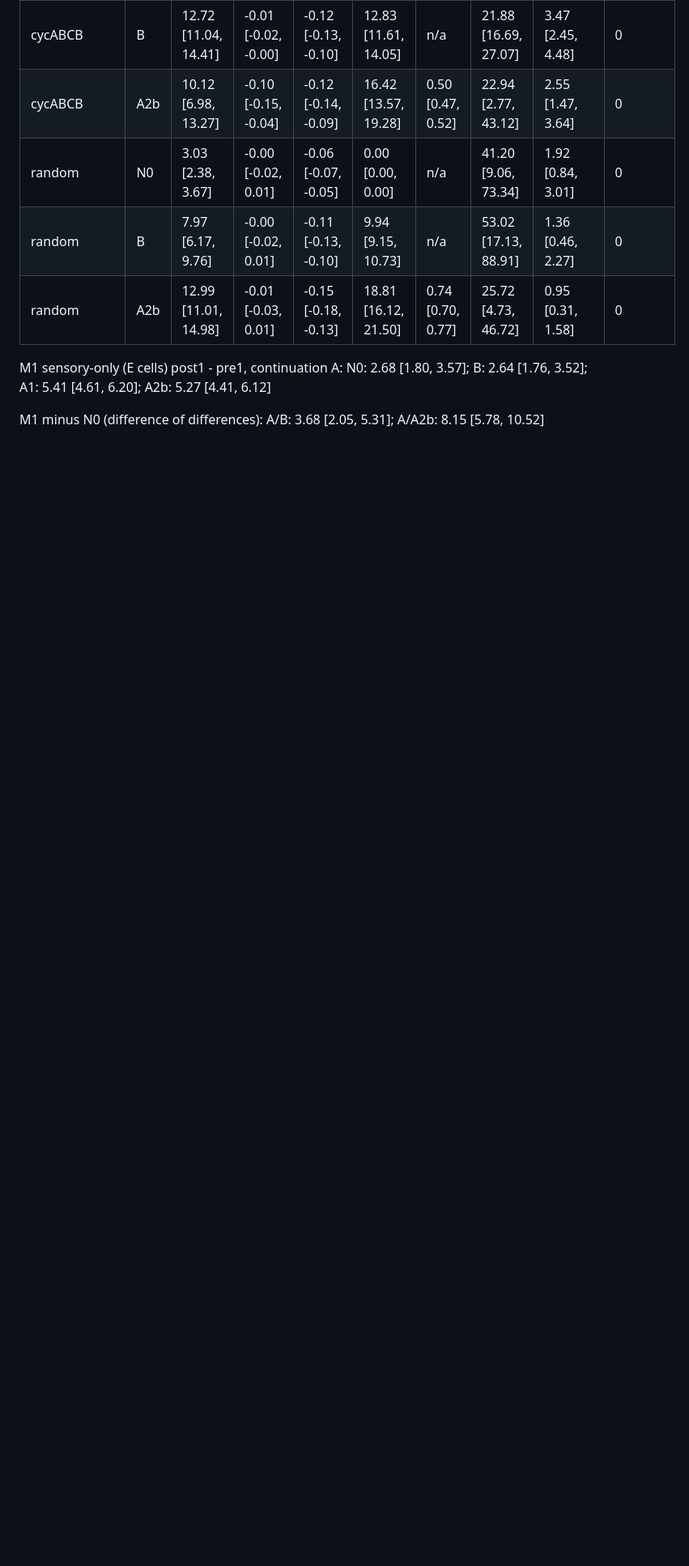
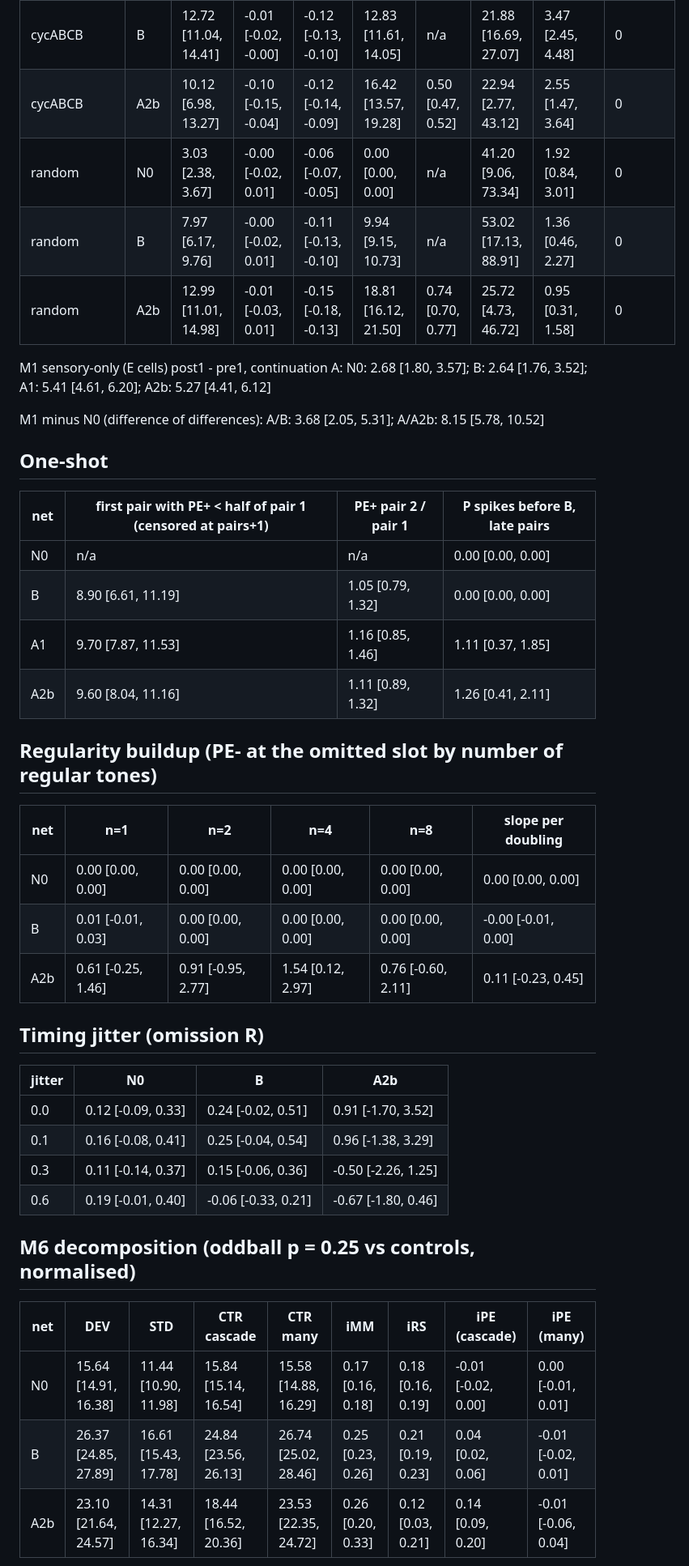
Before and after one commit to Aryan-sk6/SNN-RESEARCH, a Markdown page: results/tier2_summary_full.md, the part around one of its changes. Shown at 81% size. Rendered like a GitHub page; blank space fills up the shorter version.

```diff
--- a/results/tier2_summary_full.md
+++ b/results/tier2_summary_full.md
@@ -48,3 +48,37 @@ M1 sensory-only (E cells) post1 - pre1, continuation A: N0: 2.68 [1.80, 3.57]; B
 
 M1 minus N0 (difference of differences): A/B: 3.68 [2.05, 5.31]; A/A2b: 8.15 [5.78, 10.52]
 
+## One-shot
+
+| net | first pair with PE+ < half of pair 1 (censored at pairs+1) | PE+ pair 2 / pair 1 | P spikes before B, late pairs |
+|---|---|---|---|
+| N0 | n/a | n/a | 0.00 [0.00, 0.00] |
+| B | 8.90 [6.61, 11.19] | 1.05 [0.79, 1.32] | 0.00 [0.00, 0.00] |
+| A1 | 9.70 [7.87, 11.53] | 1.16 [0.85, 1.46] | 1.11 [0.37, 1.85] |
+| A2b | 9.60 [8.04, 11.16] | 1.11 [0.89, 1.32] | 1.26 [0.41, 2.11] |
+
+## Regularity buildup (PE- at the omitted slot by number of regular tones)
+
+| net | n=1 | n=2 | n=4 | n=8 | slope per doubling |
+|---|---|---|---|---|---|
+| N0 | 0.00 [0.00, 0.00] | 0.00 [0.00, 0.00] | 0.00 [0.00, 0.00] | 0.00 [0.00, 0.00] | 0.00 [0.00, 0.00] |
+| B | 0.01 [-0.01, 0.03] | 0.00 [0.00, 0.00] | 0.00 [0.00, 0.00] | 0.00 [0.00, 0.00] | -0.00 [-0.01, 0.00] |
+| A2b | 0.61 [-0.25, 1.46] | 0.91 [-0.95, 2.77] | 1.54 [0.12, 2.97] | 0.76 [-0.60, 2.11] | 0.11 [-0.23, 0.45] |
+
+## Timing jitter (omission R)
+
+| jitter | N0 | B | A2b |
+|---|---|---|---|
+| 0.0 | 0.12 [-0.09, 0.33] | 0.24 [-0.02, 0.51] | 0.91 [-1.70, 3.52] |
+| 0.1 | 0.16 [-0.08, 0.41] | 0.25 [-0.04, 0.54] | 0.96 [-1.38, 3.29] |
+| 0.3 | 0.11 [-0.14, 0.37] | 0.15 [-0.06, 0.36] | -0.50 [-2.26, 1.25] |
+| 0.6 | 0.19 [-0.01, 0.40] | -0.06 [-0.33, 0.21] | -0.67 [-1.80, 0.46] |
+
+## M6 decomposition (oddball p = 0.25 vs controls, normalised)
+
+| net | DEV | STD | CTR cascade | CTR many | iMM | iRS | iPE (cascade) | iPE (many) |
+|---|---|---|---|---|---|---|---|---|
+| N0 | 15.64 [14.91, 16.38] | 11.44 [10.90, 11.98] | 15.84 [15.14, 16.54] | 15.58 [14.88, 16.29] | 0.17 [0.16, 0.18] | 0.18 [0.16, 0.19] | -0.01 [-0.02, 0.00] | 0.00 [-0.01, 0.01] |
+| B | 26.37 [24.85, 27.89] | 16.61 [15.43, 17.78] | 24.84 [23.56, 26.13] | 26.74 [25.02, 28.46] | 0.25 [0.23, 0.26] | 0.21 [0.19, 0.23] | 0.04 [0.02, 0.06] | -0.01 [-0.02, 0.01] |
+| A2b | 23.10 [21.64, 24.57] | 14.31 [12.27, 16.34] | 18.44 [16.52, 20.36] | 23.53 [22.35, 24.72] | 0.26 [0.20, 0.33] | 0.12 [0.03, 0.21] | 0.14 [0.09, 0.20] | -0.01 [-0.06, 0.04] |
+
```
Also changed, not shown: other parts of results/tier2_summary_full.md (+12 -0 lines), README.md (+11 -8 lines), docs/TIER2_RESULTS.md (added, +65 -0 lines), results/fig2_tier2_full.png, 1 other file.
